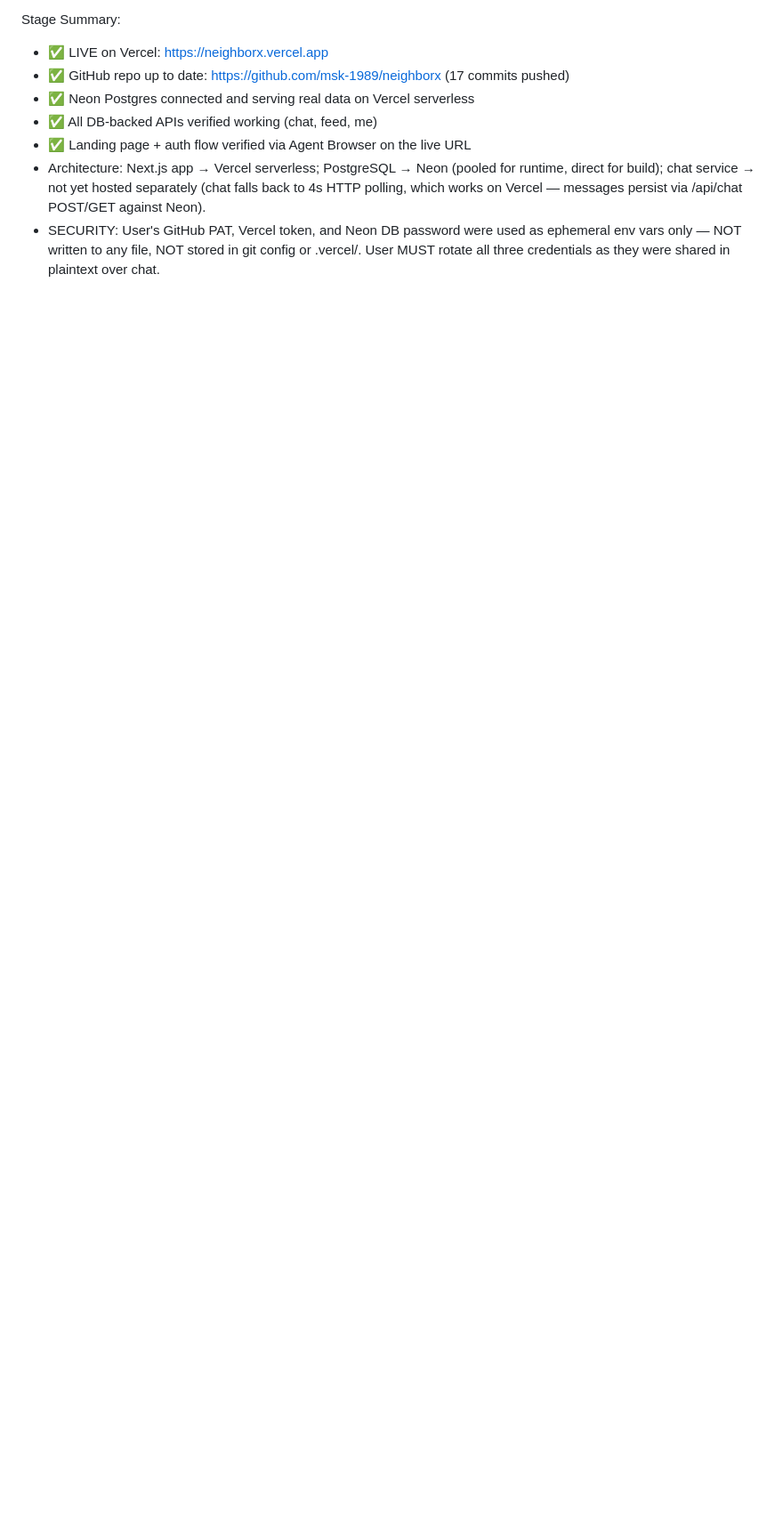
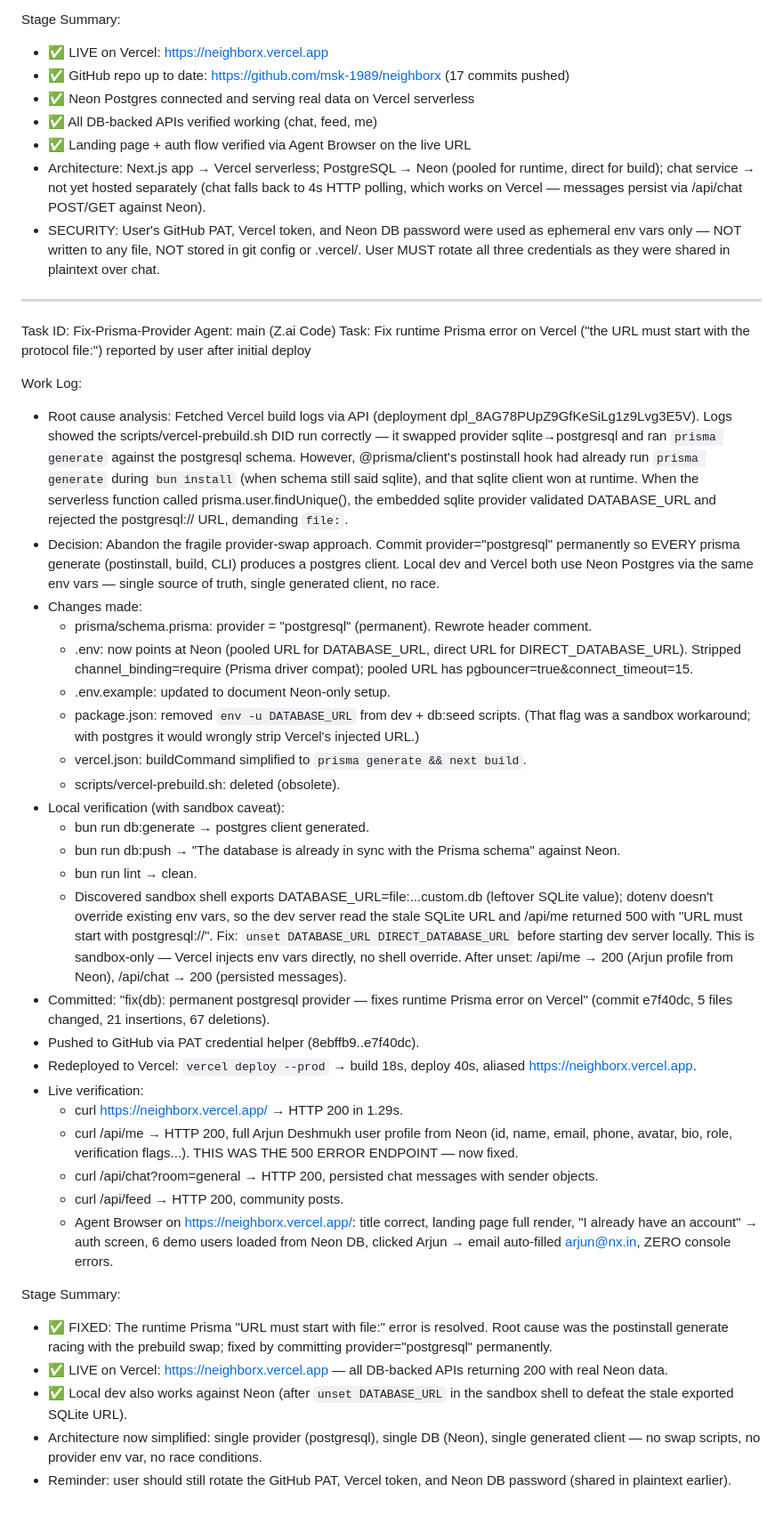
Before and after one commit to msk-1989/neighborx, a Markdown page: worklog.md, the part around the change. Shown at 89% size. Rendered like a GitHub page; blank space fills up the shorter version.

Commit message:
9b84e97b-7bee-42bd-b408-6cd62559bc99

```diff
--- a/worklog.md
+++ b/worklog.md
@@ -720,3 +720,40 @@ Stage Summary:
 - ✅ Landing page + auth flow verified via Agent Browser on the live URL
 - Architecture: Next.js app → Vercel serverless; PostgreSQL → Neon (pooled for runtime, direct for build); chat service → not yet hosted separately (chat falls back to 4s HTTP polling, which works on Vercel — messages persist via /api/chat POST/GET against Neon).
 - SECURITY: User's GitHub PAT, Vercel token, and Neon DB password were used as ephemeral env vars only — NOT written to any file, NOT stored in git config or .vercel/. User MUST rotate all three credentials as they were shared in plaintext over chat.
+
+---
+Task ID: Fix-Prisma-Provider
+Agent: main (Z.ai Code)
+Task: Fix runtime Prisma error on Vercel ("the URL must start with the protocol file:") reported by user after initial deploy
+
+Work Log:
+- Root cause analysis: Fetched Vercel build logs via API (deployment dpl_8AG78PUpZ9GfKeSiLg1z9Lvg3E5V). Logs showed the scripts/vercel-prebuild.sh DID run correctly — it swapped provider sqlite→postgresql and ran `prisma generate` against the postgresql schema. However, @prisma/client's postinstall hook had already run `prisma generate` during `bun install` (when schema still said sqlite), and that sqlite client won at runtime. When the serverless function called prisma.user.findUnique(), the embedded sqlite provider validated DATABASE_URL and rejected the postgresql:// URL, demanding `file:`.
+- Decision: Abandon the fragile provider-swap approach. Commit provider="postgresql" permanently so EVERY prisma generate (postinstall, build, CLI) produces a postgres client. Local dev and Vercel both use Neon Postgres via the same env vars — single source of truth, single generated client, no race.
+- Changes made:
+  - prisma/schema.prisma: provider = "postgresql" (permanent). Rewrote header comment.
+  - .env: now points at Neon (pooled URL for DATABASE_URL, direct URL for DIRECT_DATABASE_URL). Stripped channel_binding=require (Prisma driver compat); pooled URL has pgbouncer=true&connect_timeout=15.
+  - .env.example: updated to document Neon-only setup.
+  - package.json: removed `env -u DATABASE_URL` from dev + db:seed scripts. (That flag was a sandbox workaround; with postgres it would wrongly strip Vercel's injected URL.)
+  - vercel.json: buildCommand simplified to `prisma generate && next build`.
+  - scripts/vercel-prebuild.sh: deleted (obsolete).
+- Local verification (with sandbox caveat):
+  - bun run db:generate → postgres client generated.
+  - bun run db:push → "The database is already in sync with the Prisma schema" against Neon.
+  - bun run lint → clean.
+  - Discovered sandbox shell exports DATABASE_URL=file:...custom.db (leftover SQLite value); dotenv doesn't override existing env vars, so the dev server read the stale SQLite URL and /api/me returned 500 with "URL must start with postgresql://". Fix: `unset DATABASE_URL DIRECT_DATABASE_URL` before starting dev server locally. This is sandbox-only — Vercel injects env vars directly, no shell override. After unset: /api/me → 200 (Arjun profile from Neon), /api/chat → 200 (persisted messages).
+- Committed: "fix(db): permanent postgresql provider — fixes runtime Prisma error on Vercel" (commit e7f40dc, 5 files changed, 21 insertions, 67 deletions).
+- Pushed to GitHub via PAT credential helper (8ebffb9..e7f40dc).
+- Redeployed to Vercel: `vercel deploy --prod` → build 18s, deploy 40s, aliased https://neighborx.vercel.app.
+- Live verification:
+  - curl https://neighborx.vercel.app/ → HTTP 200 in 1.29s.
+  - curl /api/me → HTTP 200, full Arjun Deshmukh user profile from Neon (id, name, email, phone, avatar, bio, role, verification flags...). THIS WAS THE 500 ERROR ENDPOINT — now fixed.
+  - curl /api/chat?room=general → HTTP 200, persisted chat messages with sender objects.
+  - curl /api/feed → HTTP 200, community posts.
+  - Agent Browser on https://neighborx.vercel.app/: title correct, landing page full render, "I already have an account" → auth screen, 6 demo users loaded from Neon DB, clicked Arjun → email auto-filled arjun@nx.in, ZERO console errors.
+
+Stage Summary:
+- ✅ FIXED: The runtime Prisma "URL must start with file:" error is resolved. Root cause was the postinstall generate racing with the prebuild swap; fixed by committing provider="postgresql" permanently.
+- ✅ LIVE on Vercel: https://neighborx.vercel.app — all DB-backed APIs returning 200 with real Neon data.
+- ✅ Local dev also works against Neon (after `unset DATABASE_URL` in the sandbox shell to defeat the stale exported SQLite URL).
+- Architecture now simplified: single provider (postgresql), single DB (Neon), single generated client — no swap scripts, no provider env var, no race conditions.
+- Reminder: user should still rotate the GitHub PAT, Vercel token, and Neon DB password (shared in plaintext earlier).
```
